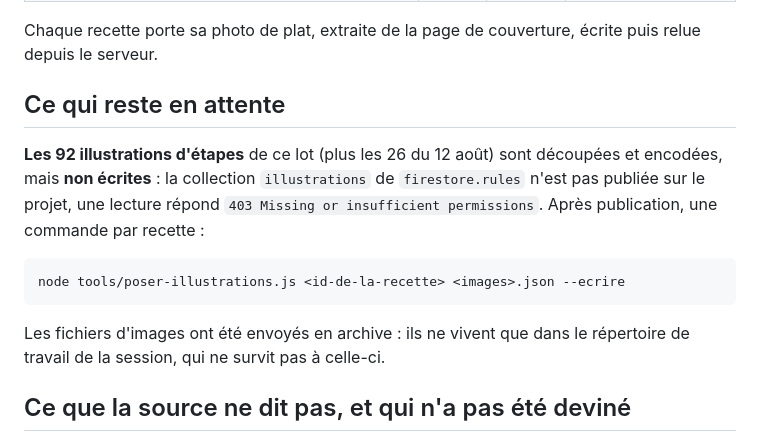
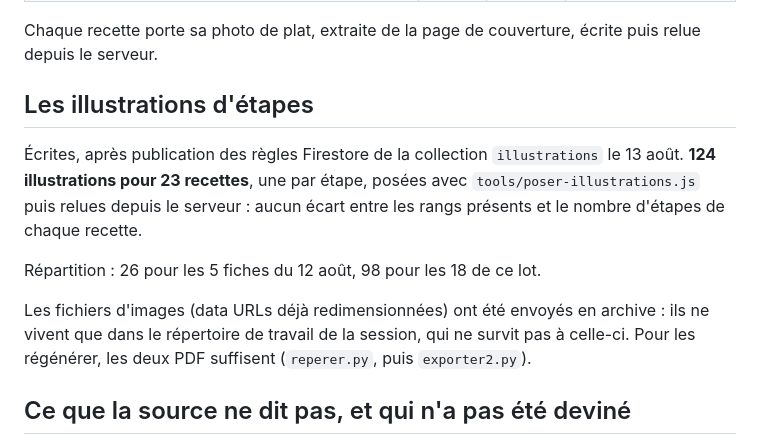
Before and after one commit to Guillaumez88/Cahier-de-recette, a Markdown page: docs/IMPORT-HELLOFRESH-2026-08-13.md, the part around the change. Rendered like a GitHub page.

````diff
--- a/docs/IMPORT-HELLOFRESH-2026-08-13.md
+++ b/docs/IMPORT-HELLOFRESH-2026-08-13.md
@@ -34,19 +34,18 @@ nutritionnel, aucune étape sans intitulé.
 Chaque recette porte sa photo de plat, extraite de la page de couverture, écrite puis
 relue depuis le serveur.
 
-## Ce qui reste en attente
+## Les illustrations d'étapes
 
-**Les 92 illustrations d'étapes** de ce lot (plus les 26 du 12 août) sont découpées et
-encodées, mais **non écrites** : la collection `illustrations` de `firestore.rules`
-n'est pas publiée sur le projet, une lecture répond `403 Missing or insufficient
-permissions`. Après publication, une commande par recette :
+Écrites, après publication des règles Firestore de la collection `illustrations` le
+13 août. **124 illustrations pour 23 recettes**, une par étape, posées avec
+`tools/poser-illustrations.js` puis relues depuis le serveur : aucun écart entre les
+rangs présents et le nombre d'étapes de chaque recette.
 
-```bash
-node tools/poser-illustrations.js <id-de-la-recette> <images>.json --ecrire
-```
+Répartition : 26 pour les 5 fiches du 12 août, 98 pour les 18 de ce lot.
 
-Les fichiers d'images ont été envoyés en archive : ils ne vivent que dans le répertoire
-de travail de la session, qui ne survit pas à celle-ci.
+Les fichiers d'images (data URLs déjà redimensionnées) ont été envoyés en archive : ils
+ne vivent que dans le répertoire de travail de la session, qui ne survit pas à celle-ci.
+Pour les régénérer, les deux PDF suffisent (`reperer.py`, puis `exporter2.py`).
 
 ## Ce que la source ne dit pas, et qui n'a pas été deviné
 
````
Also changed, not shown: README.md (+9 -8 lines).
